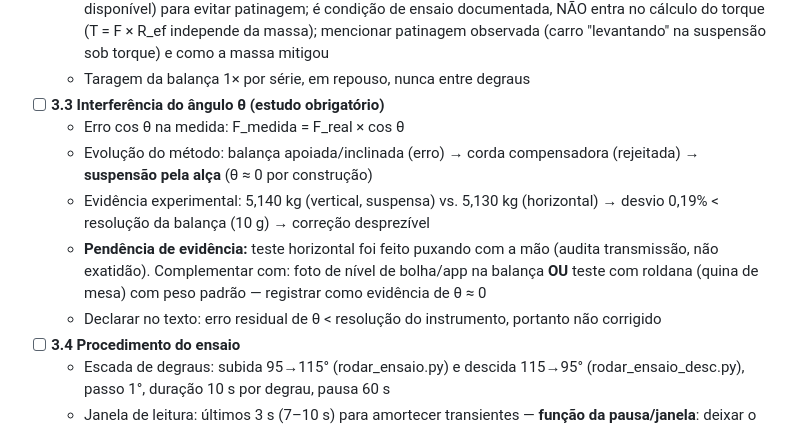
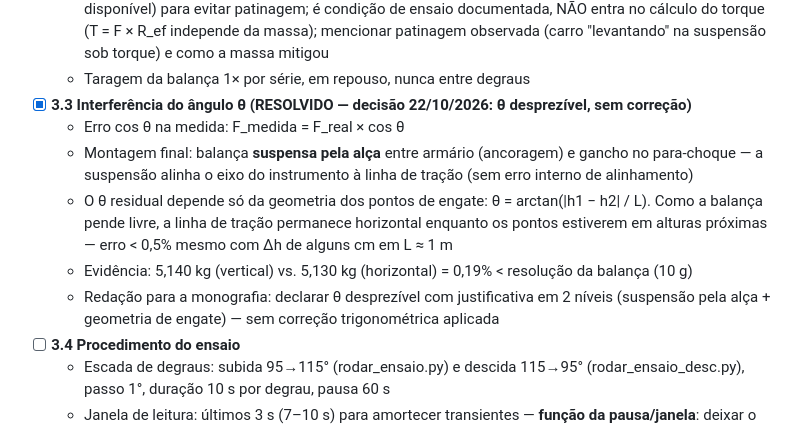
Before and after one commit to kksilva/PFC, a Markdown page: PLANEJAMENTO_MONOGRAFIA.md, the part around the change. Drawn GitHub-style.

Commit message:
Theta resolvido: desprezivel por decisao, pendencias fechadas

```diff
--- a/PLANEJAMENTO_MONOGRAFIA.md
+++ b/PLANEJAMENTO_MONOGRAFIA.md
@@ -90,12 +90,12 @@ Legenda de status: **[OK]** já existe material pronto (relatórios/dados) · **
   - **Balança suspensa pela alça** → linha de tração horizontal → θ ≈ 0 por construção (decisão final que elimina a medição/correção de θ)
   - Massa adicional sobre o veículo: **função dos pesos** — aumentar aderência/normal (N = m·g, atrito disponível) para evitar patinagem; é condição de ensaio documentada, NÃO entra no cálculo do torque (T = F × R_ef independe da massa); mencionar patinagem observada (carro "levantando" na suspensão sob torque) e como a massa mitigou
   - Taragem da balança 1× por série, em repouso, nunca entre degraus
-- [ ] **3.3 Interferência do ângulo θ (estudo obrigatório)**
+- [x] **3.3 Interferência do ângulo θ (RESOLVIDO — decisão 22/10/2026: θ desprezível, sem correção)**
   - Erro cos θ na medida: F_medida = F_real × cos θ
-  - Evolução do método: balança apoiada/inclinada (erro) → corda compensadora (rejeitada) → **suspensão pela alça** (θ ≈ 0 por construção)
-  - Evidência experimental: 5,140 kg (vertical, suspensa) vs. 5,130 kg (horizontal) → desvio 0,19% < resolução da balança (10 g) → correção desprezível
-  - **Pendência de evidência:** teste horizontal foi feito puxando com a mão (audita transmissão, não exatidão). Complementar com: foto de nível de bolha/app na balança **OU** teste com roldana (quina de mesa) com peso padrão — registrar como evidência de θ ≈ 0
-  - Declarar no texto: erro residual de θ < resolução do instrumento, portanto não corrigido
+  - Montagem final: balança **suspensa pela alça** entre armário (ancoragem) e gancho no para-choque — a suspensão alinha o eixo do instrumento à linha de tração (sem erro interno de alinhamento)
+  - O θ residual depende só da geometria dos pontos de engate: θ = arctan(|h1 − h2| / L). Como a balança pende livre, a linha de tração permanece horizontal enquanto os pontos estiverem em alturas próximas — erro < 0,5% mesmo com Δh de alguns cm em L ≈ 1 m
+  - Evidência: 5,140 kg (vertical) vs. 5,130 kg (horizontal) = 0,19% < resolução da balança (10 g)
+  - Redação para a monografia: declarar θ desprezível com justificativa em 2 níveis (suspensão pela alça + geometria de engate) — sem correção trigonométrica aplicada
 - [ ] **3.4 Procedimento do ensaio**
   - Escada de degraus: subida 95→115° (rodar_ensaio.py) e descida 115→95° (rodar_ensaio_desc.py), passo 1°, duração 10 s por degrau, pausa 60 s
   - Janela de leitura: últimos 3 s (7–10 s) para amortecer transientes — **função da pausa/janela**: deixar o transiente mecânico dissipar e evitar o sag cumulativo da bateria
```
